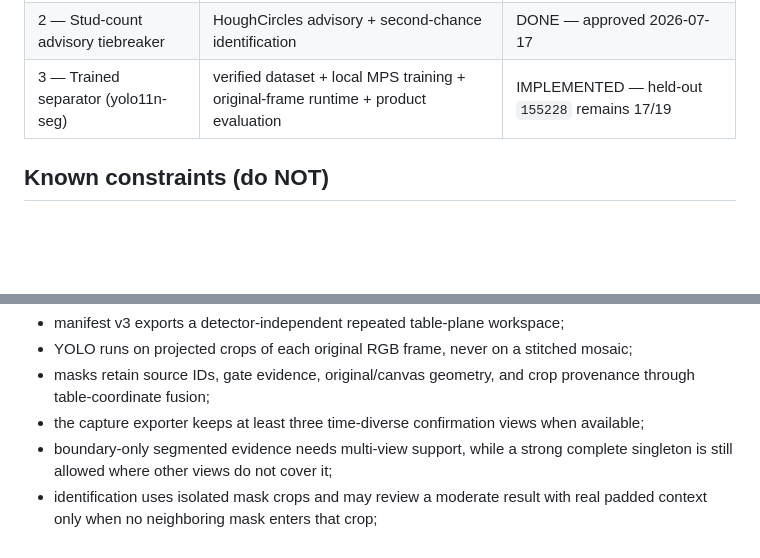
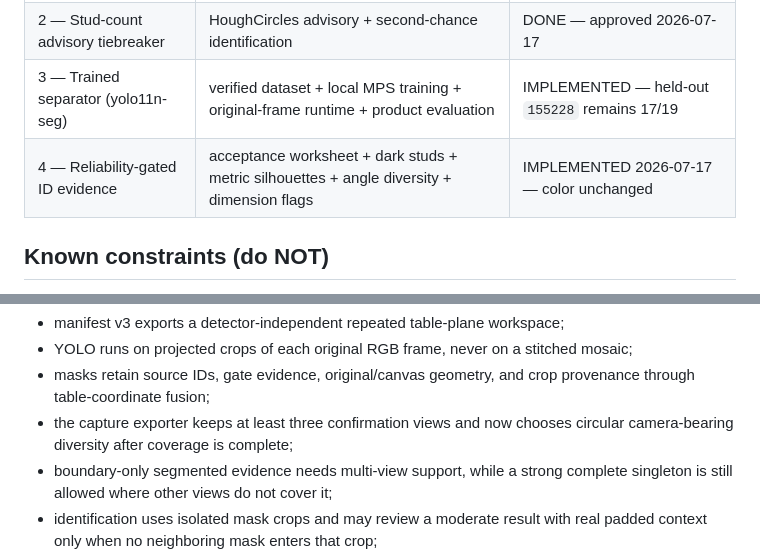
Before and after one commit to emilyzyy/HackThe6ix, a Markdown page: PROGRESS.md, 2 parts joined by grey strips. Rendered like a GitHub page; blank space fills up the shorter version.

```diff
--- a/PROGRESS.md
+++ b/PROGRESS.md
@@ -16,6 +16,7 @@ docs/superpowers specs+plans, and session artifacts instead.
 | 1 — Bridge (identify from original crops) | manifest v2 + original-crop identification + debug overhaul + pad fix | DONE — approved 2026-07-17 |
 | 2 — Stud-count advisory tiebreaker | HoughCircles advisory + second-chance identification | DONE — approved 2026-07-17 |
 | 3 — Trained separator (yolo11n-seg) | verified dataset + local MPS training + original-frame runtime + product evaluation | IMPLEMENTED — held-out `155228` remains 17/19 |
+| 4 — Reliability-gated ID evidence | acceptance worksheet + dark studs + metric silhouettes + angle diversity + dimension flags | IMPLEMENTED 2026-07-17 — color unchanged |
 
 ## Known constraints (do NOT)
 
@@ -113,8 +114,8 @@ Runtime behavior:
   mosaic;
 - masks retain source IDs, gate evidence, original/canvas geometry, and crop
   provenance through table-coordinate fusion;
-- the capture exporter keeps at least three time-diverse confirmation views
-  when available;
+- the capture exporter keeps at least three confirmation views and now chooses
+  circular camera-bearing diversity after coverage is complete;
 - boundary-only segmented evidence needs multi-view support, while a strong
   complete singleton is still allowed where other views do not cover it;
 - identification uses isolated mask crops and may review a moderate result
```
Also changed, not shown: other parts of PROGRESS.md (+55 -1 lines).
